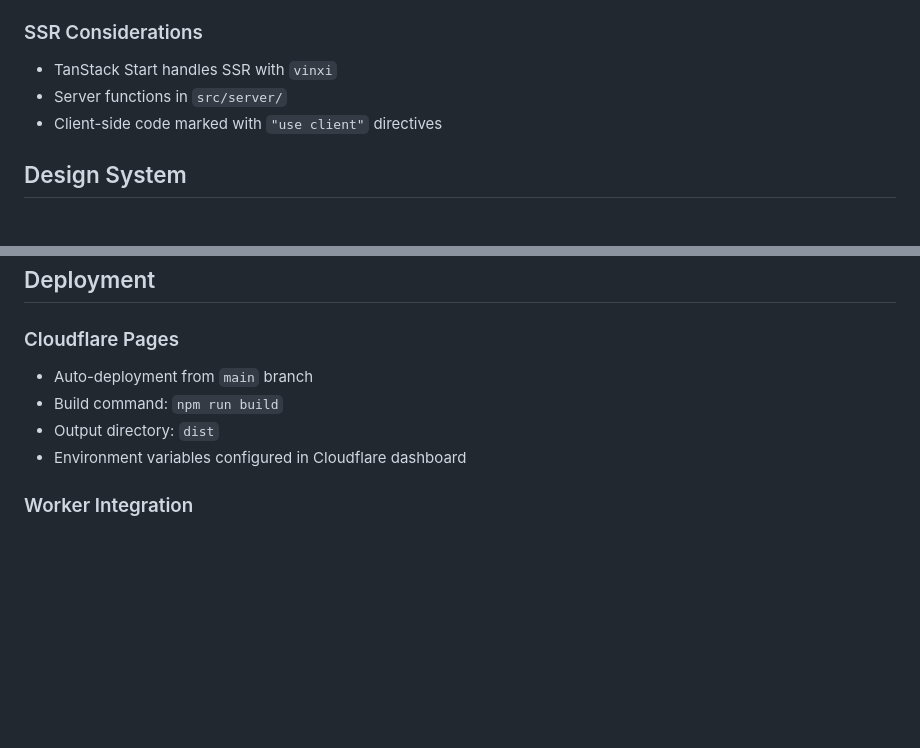
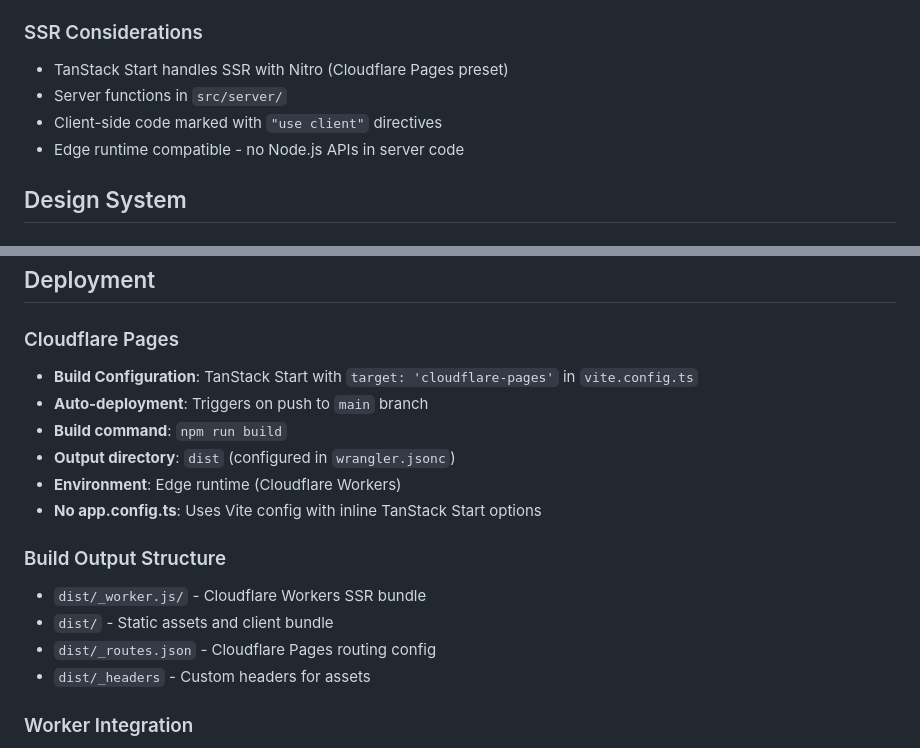
Before and after one commit to rogerleecormier/spearyx-frontend, a Markdown page: .github/copilot-instructions.md, 2 parts joined by grey strips. GitHub-like rendering; blank space fills up the shorter version.

Commit message:
Update deployment documentation for Cloudflare Pages

```diff
--- a/.github/copilot-instructions.md
+++ b/.github/copilot-instructions.md
@@ -122,9 +122,10 @@ Heavy export libraries are manually chunked in `vite.config.ts`:
 
 ### SSR Considerations
 
-- TanStack Start handles SSR with `vinxi`
+- TanStack Start handles SSR with Nitro (Cloudflare Pages preset)
 - Server functions in `src/server/`
 - Client-side code marked with `"use client"` directives
+- Edge runtime compatible - no Node.js APIs in server code
 
 ## Design System
 
@@ -161,10 +162,19 @@ shadcn/ui components in `src/components/ui/` with Tailwind CSS:
 
 ### Cloudflare Pages
 
-- Auto-deployment from `main` branch
-- Build command: `npm run build`
-- Output directory: `dist`
-- Environment variables configured in Cloudflare dashboard
+- **Build Configuration**: TanStack Start with `target: 'cloudflare-pages'` in `vite.config.ts`
+- **Auto-deployment**: Triggers on push to `main` branch
+- **Build command**: `npm run build`
+- **Output directory**: `dist` (configured in `wrangler.jsonc`)
+- **Environment**: Edge runtime (Cloudflare Workers)
+- **No app.config.ts**: Uses Vite config with inline TanStack Start options
+
+### Build Output Structure
+
+- `dist/_worker.js/` - Cloudflare Workers SSR bundle
+- `dist/` - Static assets and client bundle
+- `dist/_routes.json` - Cloudflare Pages routing config
+- `dist/_headers` - Custom headers for assets
 
 ### Worker Integration
 
```
